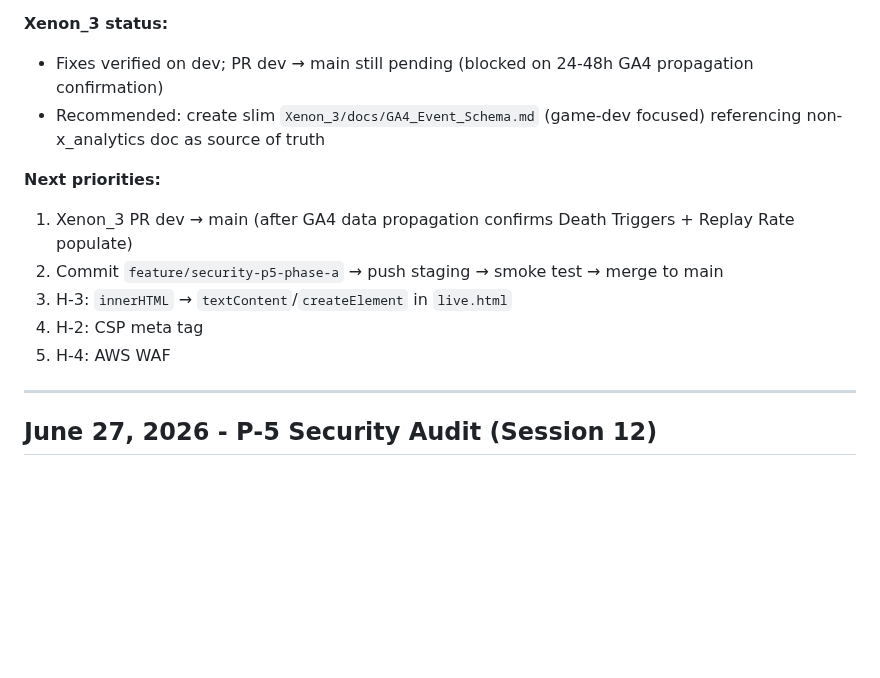
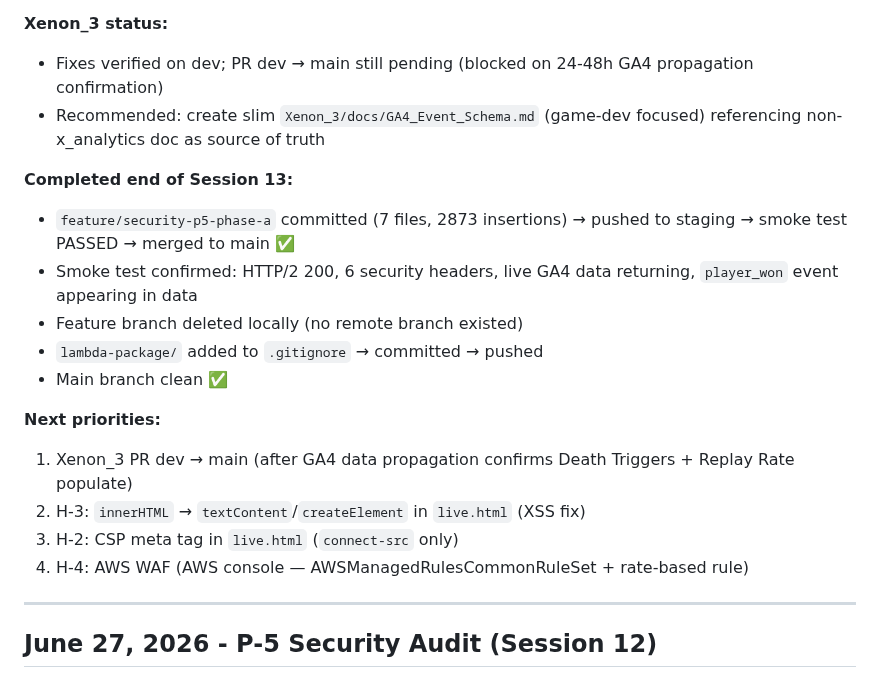
Before and after one commit to kstanigar/non-x_analytics, a Markdown page: docs/HANDOFF_SUMMARY.md, the part around the change. Drawn GitHub-style; blank space fills up the shorter version.

```diff
--- a/docs/HANDOFF_SUMMARY.md
+++ b/docs/HANDOFF_SUMMARY.md
@@ -45,12 +45,18 @@
 - Fixes verified on dev; PR dev → main still pending (blocked on 24-48h GA4 propagation confirmation)
 - Recommended: create slim `Xenon_3/docs/GA4_Event_Schema.md` (game-dev focused) referencing non-x_analytics doc as source of truth
 
+**Completed end of Session 13:**
+- `feature/security-p5-phase-a` committed (7 files, 2873 insertions) → pushed to staging → smoke test PASSED → merged to main ✅
+- Smoke test confirmed: HTTP/2 200, 6 security headers, live GA4 data returning, `player_won` event appearing in data
+- Feature branch deleted locally (no remote branch existed)
+- `lambda-package/` added to `.gitignore` → committed → pushed
+- Main branch clean ✅
+
 **Next priorities:**
 1. Xenon_3 PR dev → main (after GA4 data propagation confirms Death Triggers + Replay Rate populate)
-2. Commit `feature/security-p5-phase-a` → push staging → smoke test → merge to main
-3. H-3: `innerHTML` → `textContent`/`createElement` in `live.html`
-4. H-2: CSP meta tag
-5. H-4: AWS WAF
+2. H-3: `innerHTML` → `textContent`/`createElement` in `live.html` (XSS fix)
+3. H-2: CSP meta tag in `live.html` (`connect-src` only)
+4. H-4: AWS WAF (AWS console — AWSManagedRulesCommonRuleSet + rate-based rule)
 
 ---
 
```
Also changed, not shown: docs/PRIORITIES.md (+6 -10 lines).
